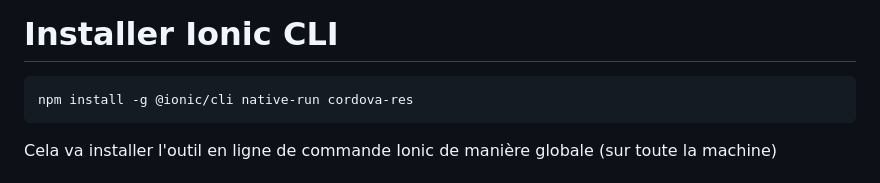
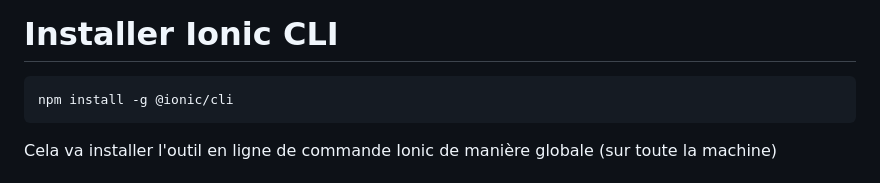
Before and after one commit to JulienPoirierWebDev/courses, a Markdown page: ionic/course.md, the part around the change. Drawn GitHub-style.

````diff
--- a/ionic/course.md
+++ b/ionic/course.md
@@ -1,7 +1,7 @@
 # Installer Ionic CLI
 
 ```bash
-npm install -g @ionic/cli native-run cordova-res
+npm install -g @ionic/cli
 ```
 
 Cela va installer l'outil en ligne de commande Ionic de manière globale (sur toute la machine)
````
